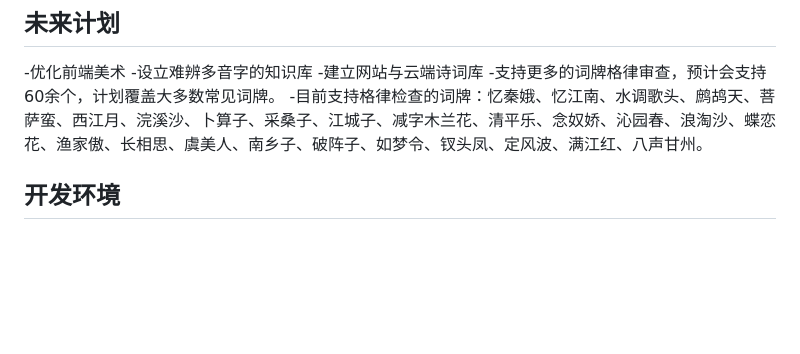
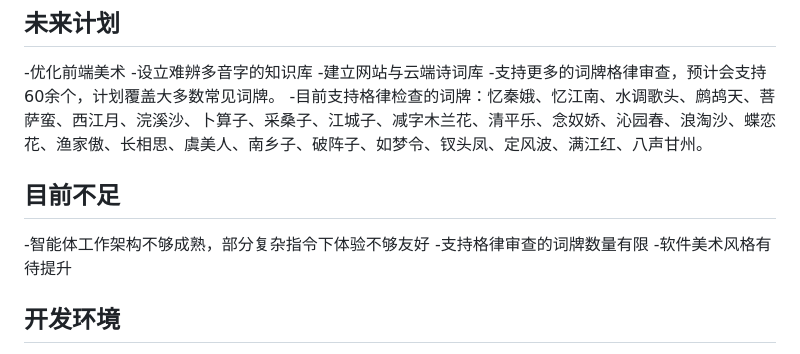
Before and after one commit to NvFlame/huiyunxuan, a Markdown page: README.md, the part around the change. Rendered like a GitHub page; blank space fills up the shorter version.

Commit message:
Document current project limitations in README
Added a section outlining current limitations of the project.

```diff
--- a/README.md
+++ b/README.md
@@ -28,6 +28,11 @@
 -建立网站与云端诗词库
 -支持更多的词牌格律审查，预计会支持60余个，计划覆盖大多数常见词牌。
 -目前支持格律检查的词牌：忆秦娥、忆江南、水调歌头、鹧鸪天、菩萨蛮、西江月、浣溪沙、卜算子、采桑子、江城子、减字木兰花、清平乐、念奴娇、沁园春、浪淘沙、蝶恋花、渔家傲、长相思、虞美人、南乡子、破阵子、如梦令、钗头凤、定风波、满江红、八声甘州。
+
+## 目前不足
+-智能体工作架构不够成熟，部分复杂指令下体验不够友好
+-支持格律审查的词牌数量有限
+-软件美术风格有待提升
 
 ## 开发环境
 
```
